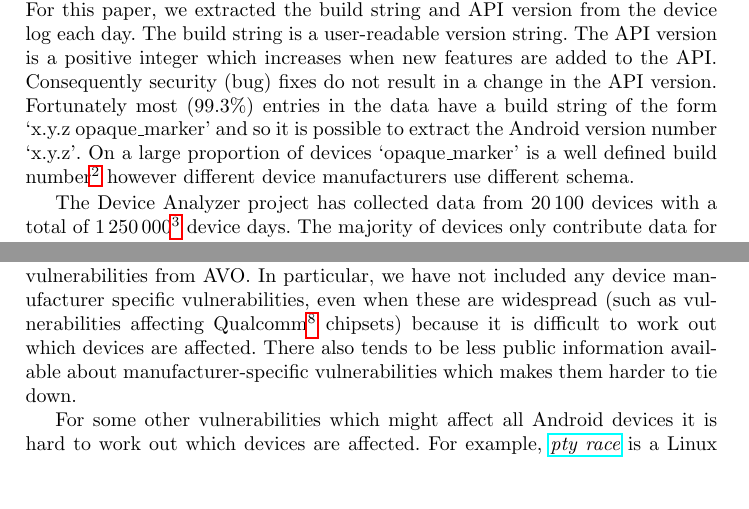
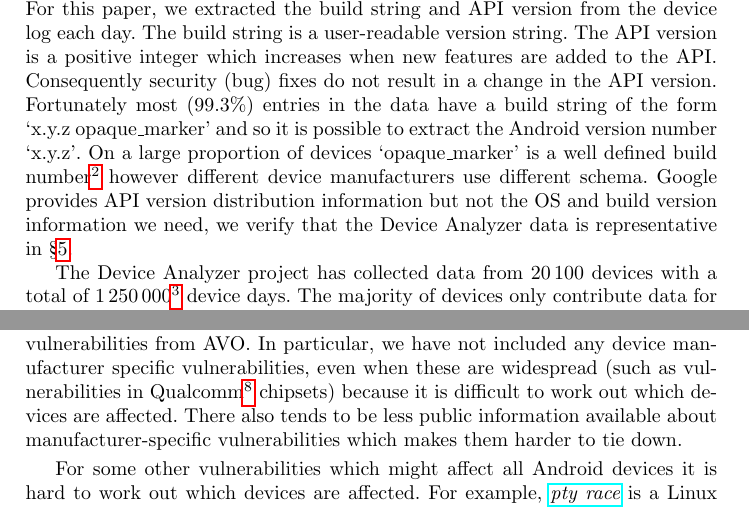
Before and after one commit to ucam-cl-dtg/paper-da-securityupdates, a LaTeX paper (securityupdates.tex): two parts of pages 4 and 14 of 18, joined at a grey line, cut so that both start at the same text, the shorter picture padded with empty space. Compiled offline with pdfLaTeX.

Commit message:
Tweaks and note that we can't get this data from Google

```diff
--- a/securityupdates.tex
+++ b/securityupdates.tex
@@ -172,6 +172,7 @@ The API version is a positive integer which increases when new features are adde
 Consequently security (bug) fixes do not result in a change in the API version.
 Fortunately most (\daOSVersionPercValidLines) entries in the data have a build string of the form `x.y.z opaque\_marker' and so it is possible to extract the Android version number `x.y.z'.
 On a large proportion of devices `opaque\_marker' is a well defined build number\footnote{\url{https://source.android.com/source/build-numbers.html}} however different device manufacturers use different schema.
+Google provides API version distribution information but not the OS and build version information we need, we verify that the \da\ data is representative in~\S\ref{sec:representative}.
 
 The \da\ project has collected data from \daNumDevices\ devices with a total of \daDeviceDays\footnote{Here we are only counting devices and days for which we have valid OS version data.} device days.
 The majority of devices only contribute data for a short period of time, however \daMonthsDevices\ devices have contributed data for more than \daMonths~months.
@@ -411,7 +413,7 @@ Hence removing this anomaly would have no effect on our main conclusions.
 
 \subsubsection{The selection of vulnerabilities in \avo}
 We have not included all the vulnerabilities from \avo.
-In particular, we have not included any device manufacturer specific vulnerabilities, even when these are widespread (such as vulnerabilities affecting Qualcomm\footnote{Qualcomm is particularly good at publicly disclosing vulnerabilities and the patches which fix them. \url{https://www.codeaurora.org/projects/security-advisories/}} chipsets) because it is difficult to work out which devices are affected.
+In particular, we have not included any device manufacturer specific vulnerabilities, even when these are widespread (such as vulnerabilities in Qualcomm\footnote{Qualcomm is particularly good at publicly disclosing vulnerabilities and the patches which fix them. \url{https://www.codeaurora.org/projects/security-advisories/}} chipsets) because it is difficult to work out which devices are affected.
 There also tends to be less public information available about manufacturer-specific vulnerabilities which makes them harder to tie down.
 
 For some other vulnerabilities which might affect all Android devices it is hard to work out which devices are affected.
```
Also changed, not shown: securityupdates.tex (3 more changed lines).
